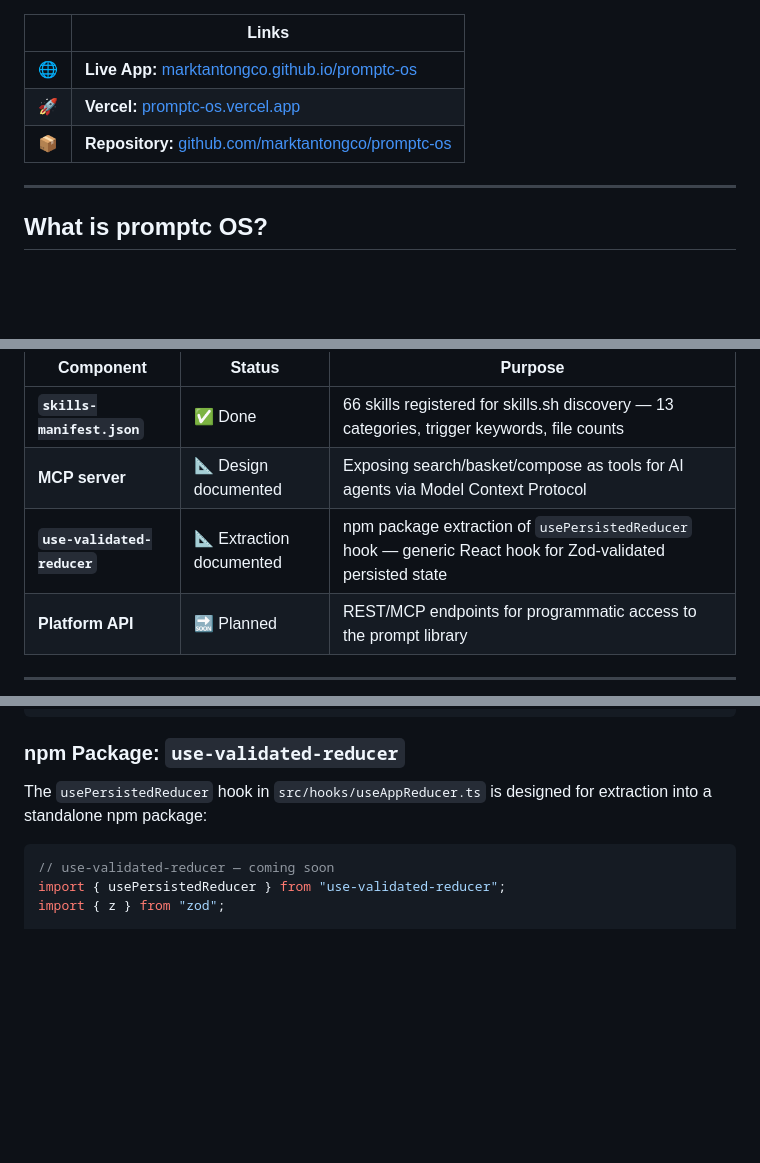
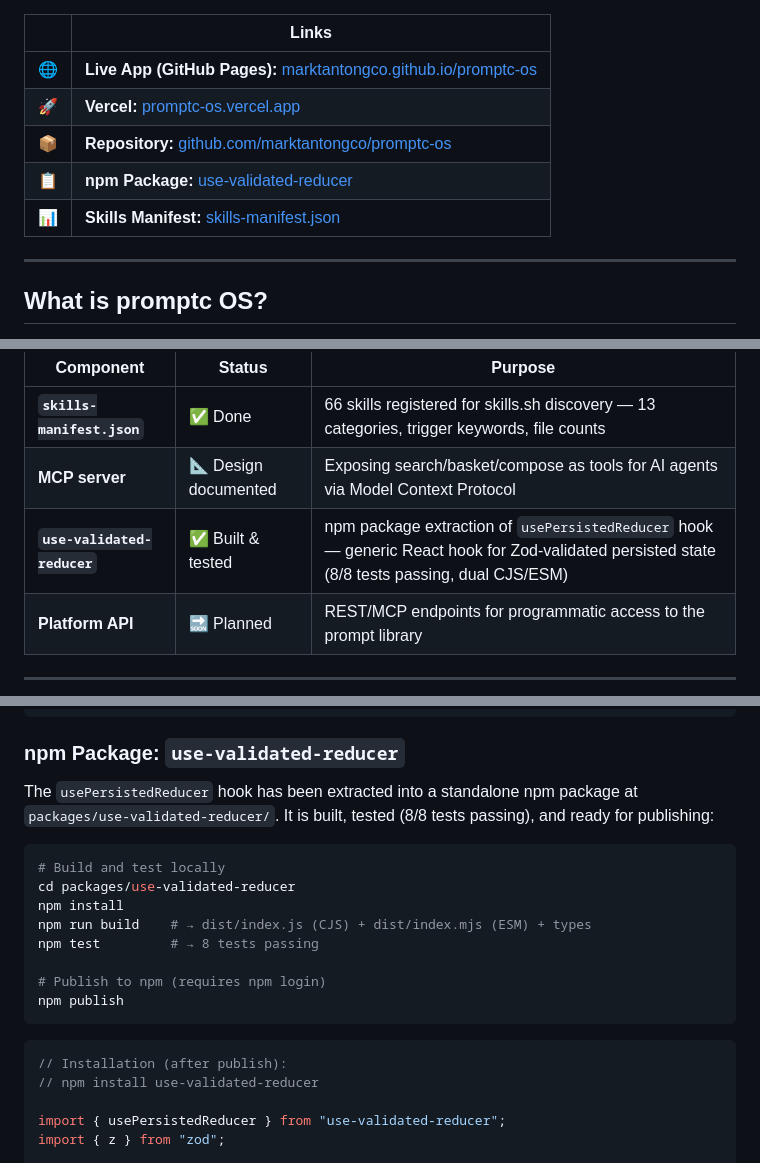
Before and after one commit to marktantongco/promptc-os, a Markdown page: README.md, 3 parts joined by grey strips. Drawn GitHub-style; blank space fills up the shorter version.

Commit message:
docs: enhance README with deployment badges, npm package status, and live links

````diff
--- a/README.md
+++ b/README.md
@@ -10,9 +13,11 @@
 
 | | Links |
 |---|---|
-| 🌐 | **Live App:** [marktantongco.github.io/promptc-os](https://marktantongco.github.io/promptc-os/) |
+| 🌐 | **Live App (GitHub Pages):** [marktantongco.github.io/promptc-os](https://marktantongco.github.io/promptc-os/) |
 | 🚀 | **Vercel:** [promptc-os.vercel.app](https://promptc-os.vercel.app) |
 | 📦 | **Repository:** [github.com/marktantongco/promptc-os](https://github.com/marktantongco/promptc-os) |
+| 📋 | **npm Package:** [use-validated-reducer](https://github.com/marktantongco/promptc-os/tree/main/packages/use-validated-reducer) |
+| 📊 | **Skills Manifest:** [skills-manifest.json](https://github.com/marktantongco/promptc-os/blob/main/skills-manifest.json) |
 
 ---
 
@@ -109,7 +114,7 @@ Only changed keys written to localStorage
 |-----------|--------|---------|
 | **`skills-manifest.json`** | ✅ Done | 66 skills registered for skills.sh discovery — 13 categories, trigger keywords, file counts |
 | **MCP server** | 📐 Design documented | Exposing search/basket/compose as tools for AI agents via Model Context Protocol |
-| **`use-validated-reducer`** | 📐 Extraction documented | npm package extraction of `usePersistedReducer` hook — generic React hook for Zod-validated persisted state |
+| **`use-validated-reducer`** | ✅ Built & tested | npm package extraction of `usePersistedReducer` hook — generic React hook for Zod-validated persisted state (8/8 tests passing, dual CJS/ESM) |
 | **Platform API** | 🔜 Planned | REST/MCP endpoints for programmatic access to the prompt library |
 
 ---
@@ -540,10 +545,23 @@ promptc OS MCP Server
 
 ### npm Package: `use-validated-reducer`
 
-The `usePersistedReducer` hook in `src/hooks/useAppReducer.ts` is designed for extraction into a standalone npm package:
+The `usePersistedReducer` hook has been extracted into a standalone npm package at `packages/use-validated-reducer/`. It is built, tested (8/8 tests passing), and ready for publishing:
+
+```bash
+# Build and test locally
+cd packages/use-validated-reducer
+npm install
+npm run build    # → dist/index.js (CJS) + dist/index.mjs (ESM) + types
+npm test         # → 8 tests passing
+
+# Publish to npm (requires npm login)
+npm publish
+```
 
 ```ts
-// use-validated-reducer — coming soon
+// Installation (after publish):
+// npm install use-validated-reducer
+
 import { usePersistedReducer } from "use-validated-reducer";
 import { z } from "zod";
 
````
Also changed, not shown: other parts of README.md (+3 -0 lines).
